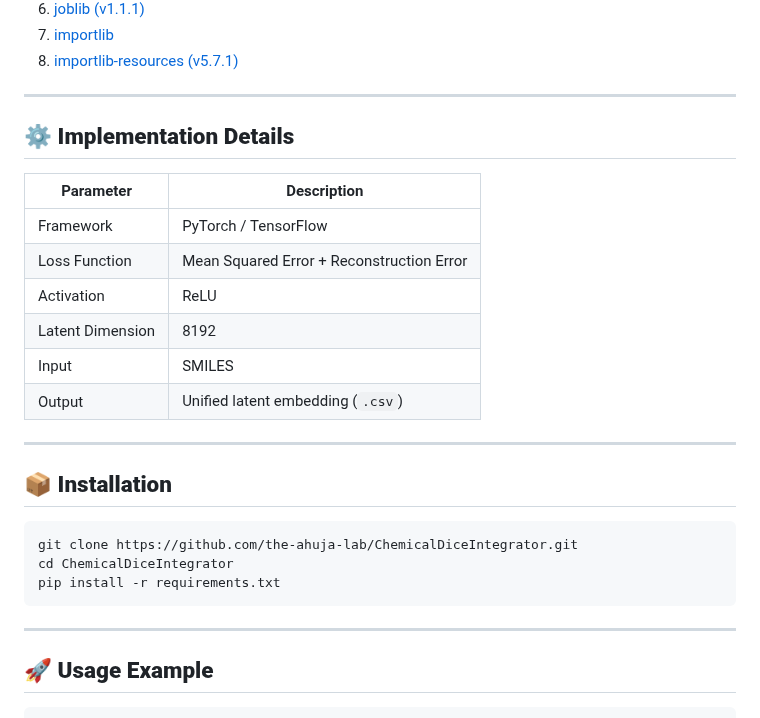
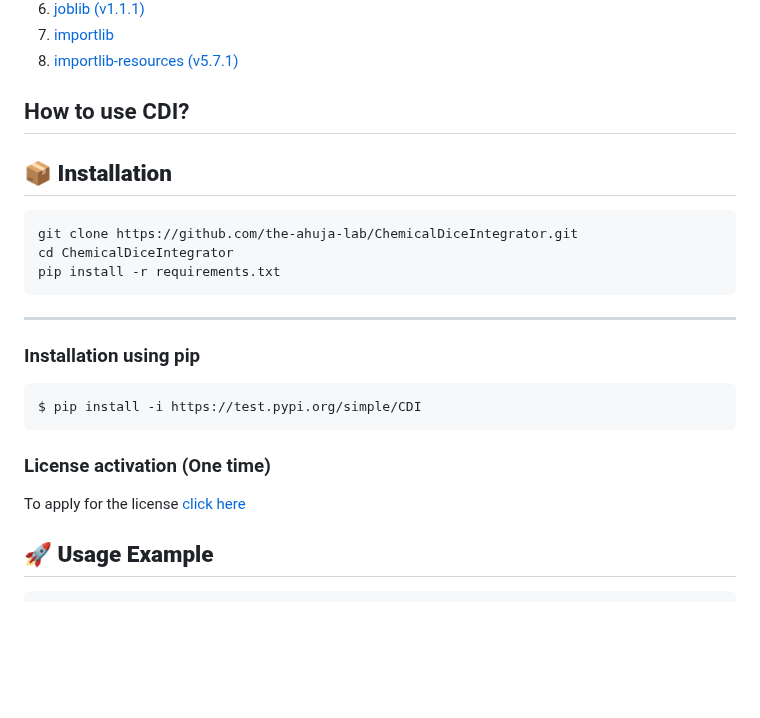
Before and after one commit to the-ahuja-lab/ChemicalDice, a Markdown page: Readme.md, the part around the change. GitHub-like rendering; blank space fills up the shorter version.

````diff
--- a/Readme.md
+++ b/Readme.md
@@ -55,20 +55,7 @@ You can also generate your own predictions using CDI’s [Colab notebook](https:
 
 
 
----
-
-## ⚙️ **Implementation Details**
-
-| Parameter | Description |
-|------------|--------------|
-| Framework | PyTorch / TensorFlow |
-| Loss Function | Mean Squared Error + Reconstruction Error |
-| Activation | ReLU |
-| Latent Dimension | 8192 |
-| Input  | SMILES |
-| Output | Unified latent embedding (`.csv`) |
-
----
+## How to use CDI?
 
 ## 📦 **Installation**
 
@@ -79,6 +66,17 @@ pip install -r requirements.txt
 ```
 
 ---
+
+### Installation using pip
+```
+$ pip install -i https://test.pypi.org/simple/CDI
+```
+
+### License activation (One time)
+To apply for the license [click here](https://forms.gle/)
+
+
+
 
 ## 🚀 **Usage Example**
 
````
